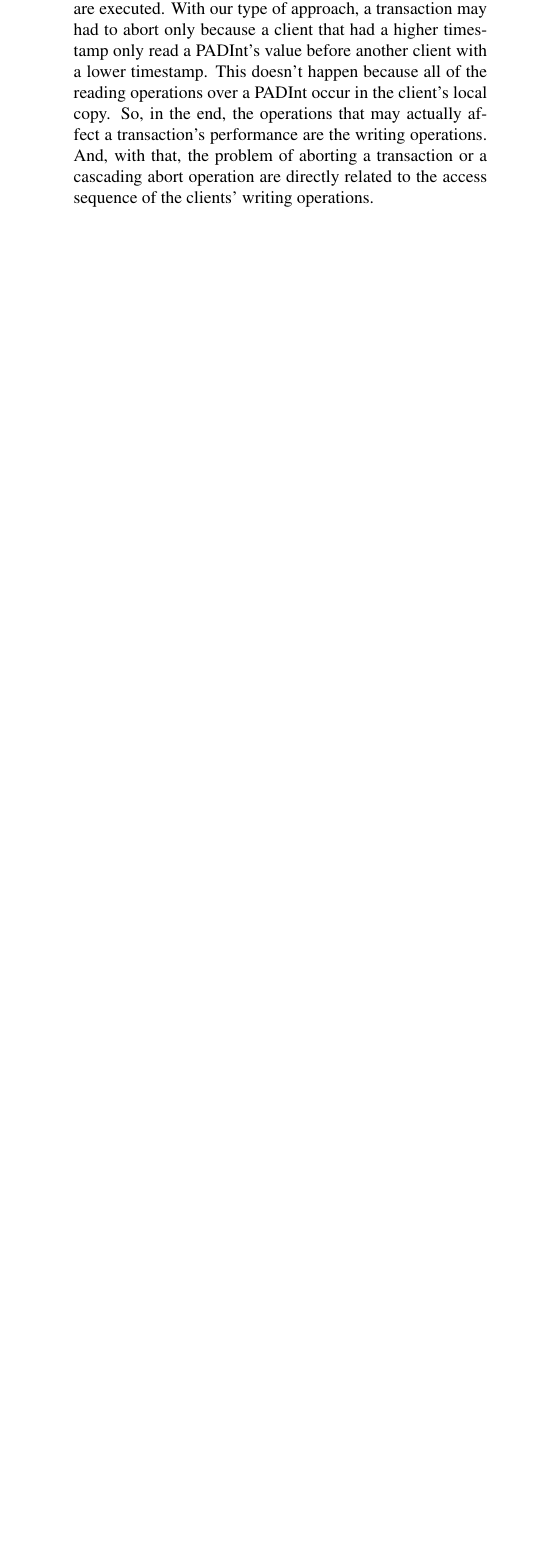
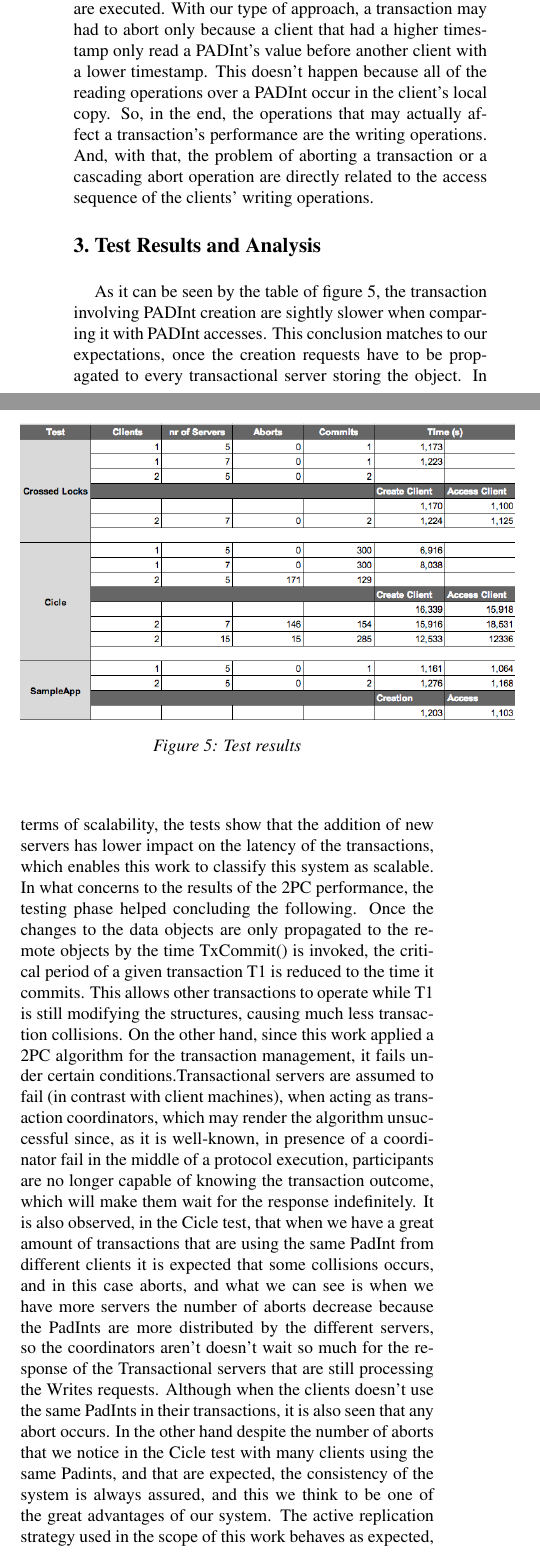
Before and after one commit to ren90/PADI1314_article, a LaTeX document (latex8.tex): part of one column of page 5 of 5 before the commit and two parts of the columns of page 5 of 6 after it, the two joined at a grey line, cut so that both start at the same text, the shorter picture padded with empty space. Compiled offline with pdfLaTeX.

Commit message:
nova tentativa de update

```diff
--- a/latex8.tex
+++ b/latex8.tex
@@ -157,3 +157,17 @@ To overcome what was stated above, we will take into account what actions the tr
 Since our concurrency control was based on timestamps (one assigned to the PADInt and another to the client accessing it) without any actual mechanism of locking (only a boolean: true, if the PADInt can't be accessed; false otherwise), there is no risk of deadlocking. Due to the optimistic concurrency control system we adopted, the "lock" is released as soon as the actions performed on the PADInt are executed.
 With our type of approach, a transaction may had to abort only because a client that had a higher timestamp only read a PADInt's value before another client with a lower timestamp. This doesn't happen because all of the reading operations over a PADInt occur in the client's local copy. So, in the end, the operations that may actually affect a transaction's performance are the writing operations. And, with that, the problem of aborting a transaction or a cascading abort operation are directly related to the access sequence of the clients' writing operations.
 
+\Section{Test Results and Analysis}
+
+\begin{figure}[h!]
+	\centering
+	\includegraphics[scale=0.4]{Tabela.png}
+	\caption{Test results}
+\end{figure}
+
+
+As it can be seen by the table of figure 5, the transaction involving PADInt creation are sightly slower when comparing it with PADInt accesses. This conclusion matches to our expectations,
+once the creation requests have to be propagated to every transactional server storing the object.
+In terms of scalability, the tests show that the addition of new servers has lower impact on the latency of the transactions, which enables this work to classify this system as scalable.
+In what concerns to the results of the 2PC performance, the testing phase helped concluding the following. Once the changes to the data objects are only propagated to the remote objects by the time TxCommit() is invoked, the critical period of a given transaction T1 is reduced to the time it commits. This allows other transactions to operate while T1 is still modifying the structures, causing much less transaction collisions. On the other hand, since this work applied a 2PC algorithm for the transaction management, it fails under certain conditions.Transactional servers are assumed to fail (in contrast with client machines), when acting as transaction coordinators, which may render the algorithm unsuccessful since, as it is well-known, in presence of a coordinator fail in the middle of a protocol execution, participants are no longer capable of knowing the transaction outcome, which will make them wait for the response indefinitely. It is also observed, in the Cicle test, that when we have a great amount of transactions that are using the same PadInt from different clients it is expected that some collisions occurs, and in this case aborts, and what we can see is when we have more servers the number of aborts decrease because the PadInts are more distributed by the different servers, so the coordinators aren't doesn't wait so much for the response of the Transactional servers that are still processing the Writes requests. Although when the clients doesn't use the same PadInts in their transactions, it is also seen that any abort occurs. In the other hand despite the number of aborts that we notice in the Cicle test with many clients using the same Padints, and that are expected, the consistency of the system is always assured, and this we think to be one of the great advantages of our system.
+The active replication strategy used in the scope of this work behaves as expected, since it tolerates a silent failure of one server.
```
Also changed, not shown: latex8.tex (8 more changed lines).
